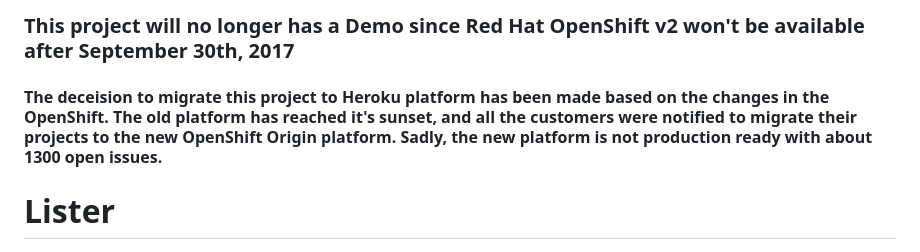
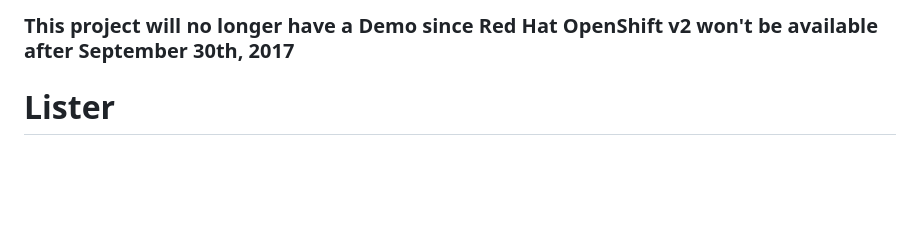
Before and after one commit to DmitriiSer/Lister, a Markdown page: README.md, the part around the change. GitHub-like rendering; blank space fills up the shorter version.

```diff
--- a/README.md
+++ b/README.md
@@ -1,6 +1,4 @@
-### This project will no longer has a Demo since Red Hat OpenShift v2 won't be available after September 30th, 2017
-
-#### The deceision to migrate this project to Heroku platform has been made based on the changes in the OpenShift. The old platform has reached it's sunset, and all the customers were notified to migrate their projects to the new OpenShift Origin platform. Sadly, the new platform is not production ready with about 1300 open issues.
+### This project will no longer have a Demo since Red Hat OpenShift v2 won't be available after September 30th, 2017
 
 # Lister
 <small><b>Note</b>: <i>If the application didn't receive an external http/https request for 24 hours, then it will enter an idled state. When an application is in this state, it is essentially paused. Once an application gets an external request, it will automatically return to a running state.</i></small>
```
